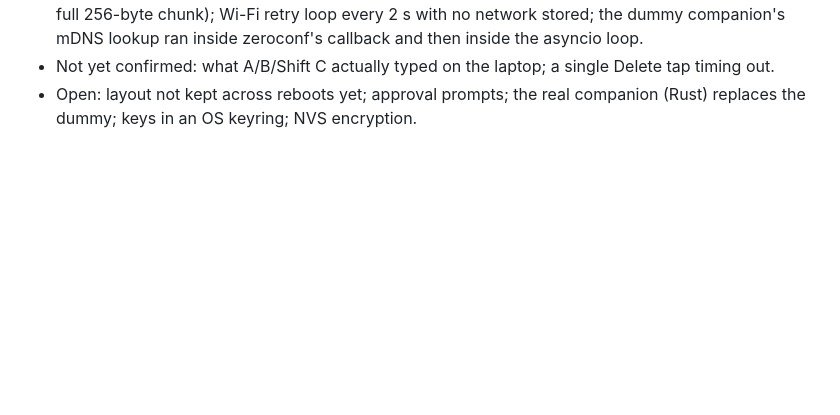
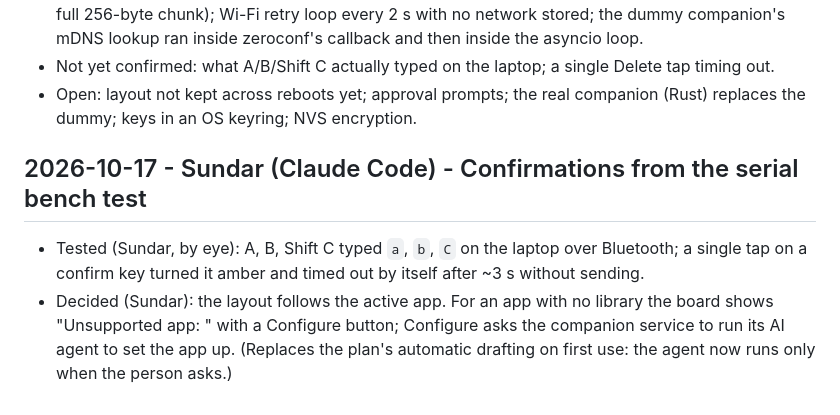
Before and after one commit to jalabulajunx/knoend, a Markdown page: docs/log.md, the part around the change. Rendered like a GitHub page; blank space fills up the shorter version.

Commit message:
Log: serial bench confirmations; layout follows the active app
Co-Authored-By: Claude Opus 5.5 <noreply@anthropic.com>

```diff
--- a/docs/log.md
+++ b/docs/log.md
@@ -152,3 +152,12 @@ Entry template:
 - Not yet confirmed: what A/B/Shift C actually typed on the laptop; a single Delete tap timing out.
 - Open: layout not kept across reboots yet; approval prompts; the real companion (Rust) replaces
   the dummy; keys in an OS keyring; NVS encryption.
+
+## 2026-10-17 - Sundar (Claude Code) - Confirmations from the serial bench test
+
+- Tested (Sundar, by eye): A, B, Shift C typed `a`, `b`, `C` on the laptop over Bluetooth; a single
+  tap on a confirm key turned it amber and timed out by itself after ~3 s without sending.
+- Decided (Sundar): the layout follows the active app. For an app with no library the board shows
+  "Unsupported app: <name>" with a Configure button; Configure asks the companion service to run
+  its AI agent to set the app up. (Replaces the plan's automatic drafting on first use: the agent
+  now runs only when the person asks.)
```
